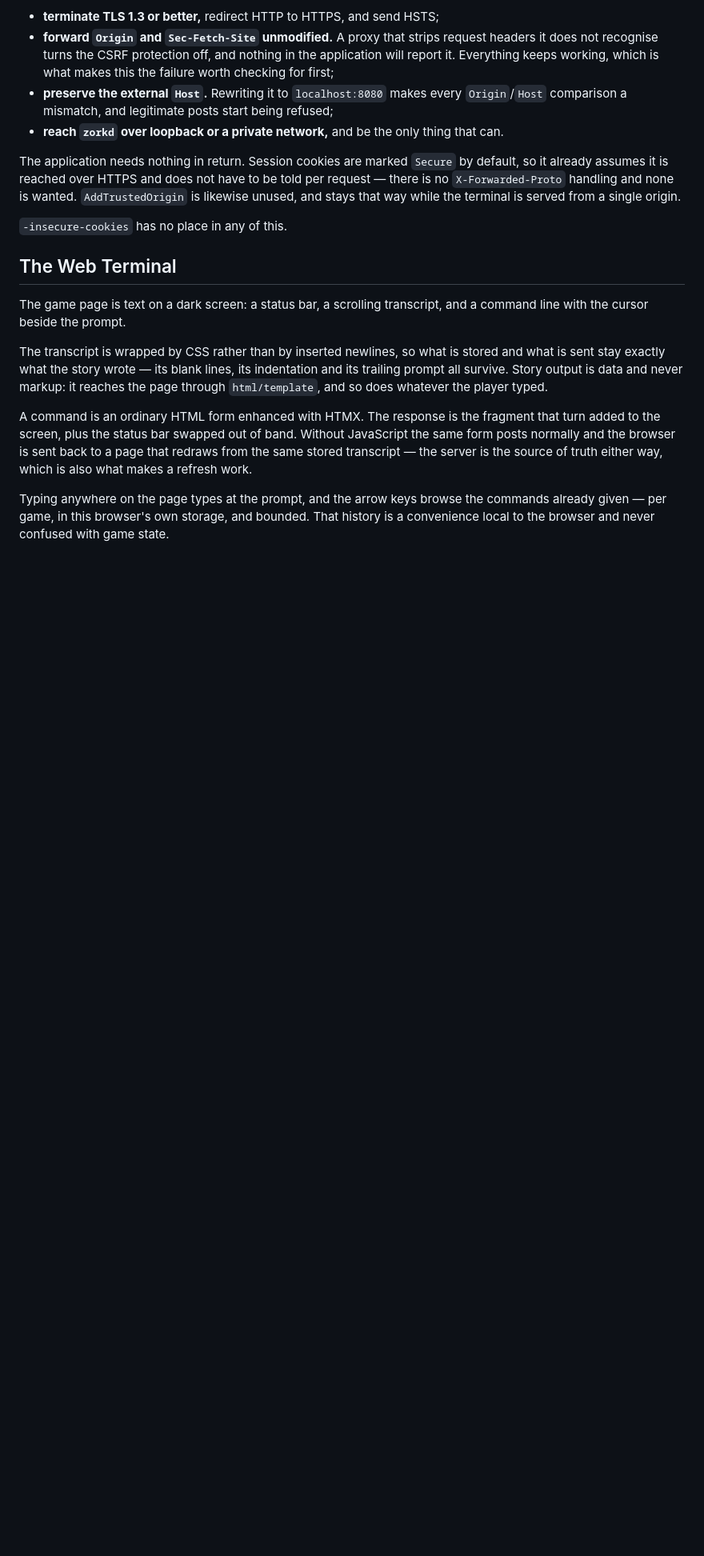
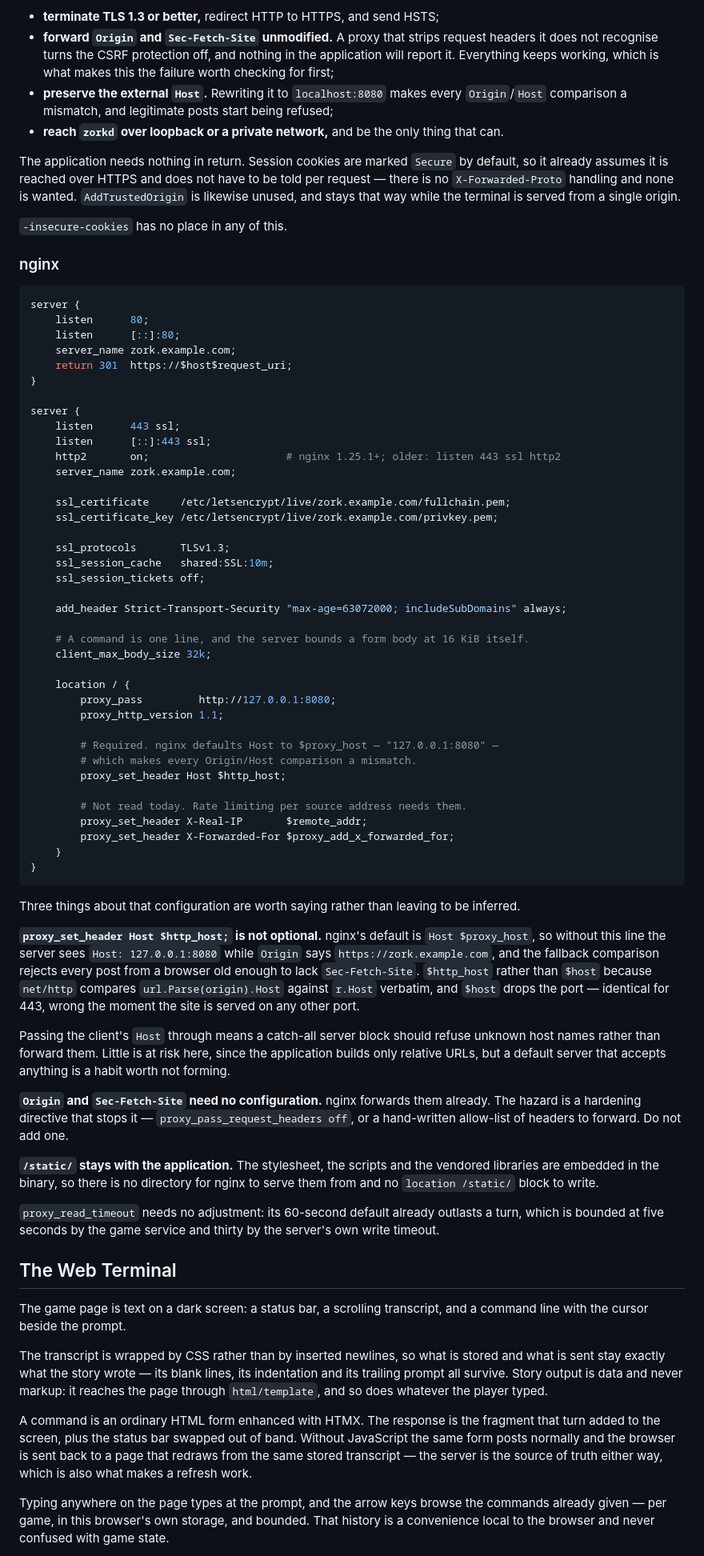
Before and after one commit to mdhender/zorkd, a Markdown page: README.md, the part around the change. Shown at 80% size. GitHub-like rendering; blank space fills up the shorter version.

Commit message:
Write the nginx configuration down
The deployment note said what the proxy has to do and left the reader to work
out how. This is the worked configuration.

One line in it is load-bearing. nginx defaults Host to $proxy_host, so without
an explicit proxy_set_header the server sees "127.0.0.1:8080" while Origin says
the real name, and the Origin/Host fallback in CrossOriginProtection rejects
every post from a browser without Sec-Fetch-Site. That is the exact failure the
deployment note warned about, and nginx arrives configured to cause it.

$http_host rather than $host: net/http compares url.Parse(origin).Host against
r.Host verbatim, and $host drops the port. Identical on 443, wrong on anything
else.

Also recorded: Origin and Sec-Fetch-Site need no configuration because nginx
already forwards them, and the thing to avoid is a hardening directive that
stops it; /static/ has no location block because the assets are embedded in
the binary; and X-Real-IP and X-Forwarded-For are set for rate limiting that
does not exist yet, which is #2.

Documentation only. The spec still wants the same requirement, per #9.

Co-Authored-By: Claude Opus 5 (1M context) <noreply@anthropic.com>
Claude-Session: https://claude.ai/code/session_01Jscs7jPw6PAkmYGi6pxPBU

````diff
--- a/README.md
+++ b/README.md
@@ -197,6 +197,61 @@ The application needs nothing in return. Session cookies are marked `Secure` by
 
 `-insecure-cookies` has no place in any of this.
 
+### nginx
+
+```nginx
+server {
+    listen      80;
+    listen      [::]:80;
+    server_name zork.example.com;
+    return 301  https://$host$request_uri;
+}
+
+server {
+    listen      443 ssl;
+    listen      [::]:443 ssl;
+    http2       on;                      # nginx 1.25.1+; older: listen 443 ssl http2
+    server_name zork.example.com;
+
+    ssl_certificate     /etc/letsencrypt/live/zork.example.com/fullchain.pem;
+    ssl_certificate_key /etc/letsencrypt/live/zork.example.com/privkey.pem;
+
+    ssl_protocols       TLSv1.3;
+    ssl_session_cache   shared:SSL:10m;
+    ssl_session_tickets off;
+
+    add_header Strict-Transport-Security "max-age=63072000; includeSubDomains" always;
+
+    # A command is one line, and the server bounds a form body at 16 KiB itself.
+    client_max_body_size 32k;
+
+    location / {
+        proxy_pass         http://127.0.0.1:8080;
+        proxy_http_version 1.1;
+
+        # Required. nginx defaults Host to $proxy_host — "127.0.0.1:8080" —
+        # which makes every Origin/Host comparison a mismatch.
+        proxy_set_header Host $http_host;
+
+        # Not read today. Rate limiting per source address needs them.
+        proxy_set_header X-Real-IP       $remote_addr;
+        proxy_set_header X-Forwarded-For $proxy_add_x_forwarded_for;
+    }
+}
+```
+
+Three things about that configuration are worth saying rather than leaving to be inferred.
+
+**`proxy_set_header Host $http_host;` is not optional.** nginx's default is `Host $proxy_host`, so without this line the server sees `Host: 127.0.0.1:8080` while `Origin` says `https://zork.example.com`, and the fallback comparison rejects every post from a browser old enough to lack `Sec-Fetch-Site`. `$http_host` rather than `$host` because `net/http` compares `url.Parse(origin).Host` against `r.Host` verbatim, and `$host` drops the port — identical for 443, wrong the moment the site is served on any other port.
+
+Passing the client's `Host` through means a catch-all server block should refuse unknown host names rather than forward them. Little is at risk here, since the application builds only relative URLs, but a default server that accepts anything is a habit worth not forming.
+
+**`Origin` and `Sec-Fetch-Site` need no configuration.** nginx forwards them already. The hazard is a hardening directive that stops it — `proxy_pass_request_headers off`, or a hand-written allow-list of headers to forward. Do not add one.
+
+**`/static/` stays with the application.** The stylesheet, the scripts and the vendored libraries are embedded in the binary, so there is no directory for nginx to serve them from and no `location /static/` block to write.
+
+`proxy_read_timeout` needs no adjustment: its 60-second default already outlasts a turn, which is bounded at five seconds by the game service and thirty by the server's own write timeout.
+
 ## The Web Terminal
 
 The game page is text on a dark screen: a status bar, a scrolling transcript, and a command line with the cursor beside the prompt.
````
